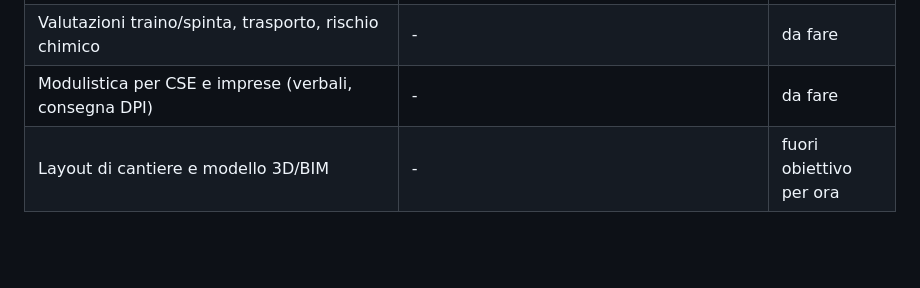
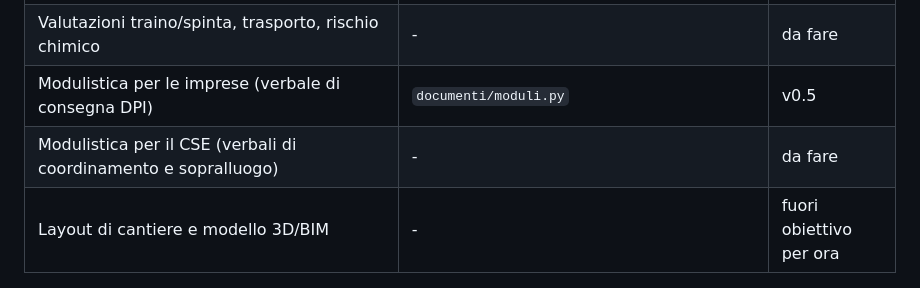
Before and after one commit to antoniogisondi/reverse-engineering, a Markdown page: docs/analisi-funzionale.md, the part around the change. GitHub-like rendering; blank space fills up the shorter version.

```diff
--- a/docs/analisi-funzionale.md
+++ b/docs/analisi-funzionale.md
@@ -44,7 +44,8 @@ SicurCantiere le realizza.
 | Sostanze pericolose e schede di sicurezza | `sostanze.py`, `sds.py`: classificazione dalle frasi H, lettura SDS in PDF | v0.5 |
 | Valutazioni rumore e vibrazioni | `valutazioni/rumore.py`, `valutazioni/vibrazioni.py` | v0.6 |
 | Valutazioni traino/spinta, trasporto, rischio chimico | - | da fare |
-| Modulistica per CSE e imprese (verbali, consegna DPI) | - | da fare |
+| Modulistica per le imprese (verbale di consegna DPI) | `documenti/moduli.py` | v0.5 |
+| Modulistica per il CSE (verbali di coordinamento e sopralluogo) | - | da fare |
 | Layout di cantiere e modello 3D/BIM | - | fuori obiettivo per ora |
 
 ## Scelte di progetto
```
Also changed, not shown: README.md (+1 -1 lines).
